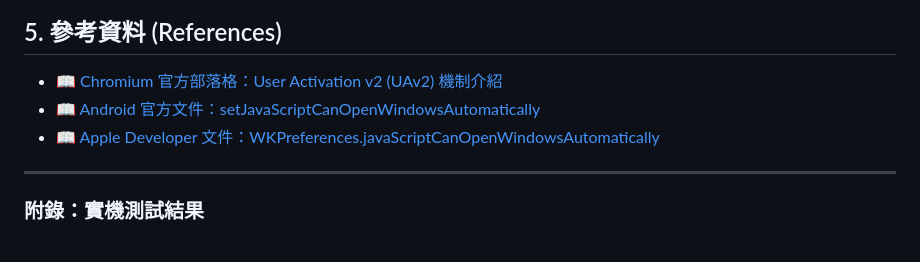
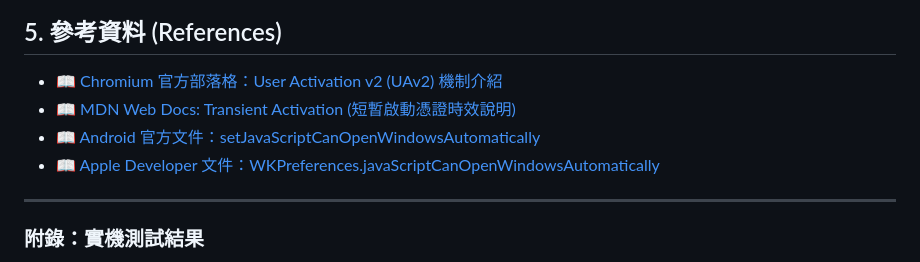
Before and after one commit to archer102125220/WebViewInterceptor, a Markdown page: knowledge/async_popup_blocker_history.md, the part around one of its changes. Drawn GitHub-style.

Commit message:
docs: Fix Apple Developer URL and add MDN Transient Activation spec

```diff
--- a/knowledge/async_popup_blocker_history.md
+++ b/knowledge/async_popup_blocker_history.md
@@ -86,4 +86,5 @@ webView.addJavascriptInterface(WebAppInterface(this), "AndroidApp")
 
 ## 5. 參考資料 (References)
 - 📖 [Chromium 官方部落格：User Activation v2 (UAv2) 機制介紹](https://developer.chrome.com/blog/user-activation)
+- 📖 [MDN Web Docs: Transient Activation (短暫啟動憑證時效說明)](https://developer.mozilla.org/en-US/docs/Glossary/Transient_activation)
 - 📖 [Android 官方文件：setJavaScriptCanOpenWindowsAutomatically](https://developer.android.com/reference/android/webkit/WebSettings#setJavaScriptCanOpenWindowsAutomatically(boolean))
```
Also changed, not shown: other parts of knowledge/async_popup_blocker_history.md (+1 -1 lines).
